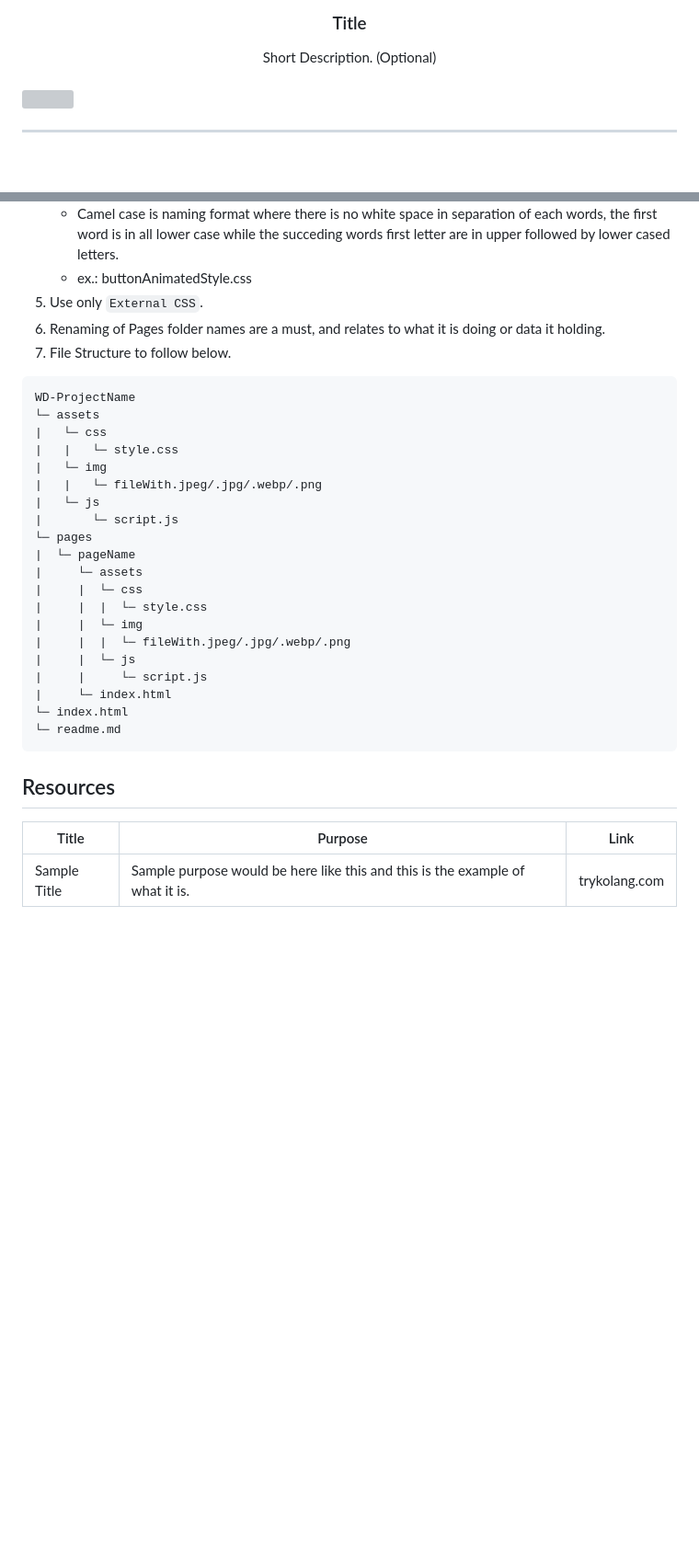
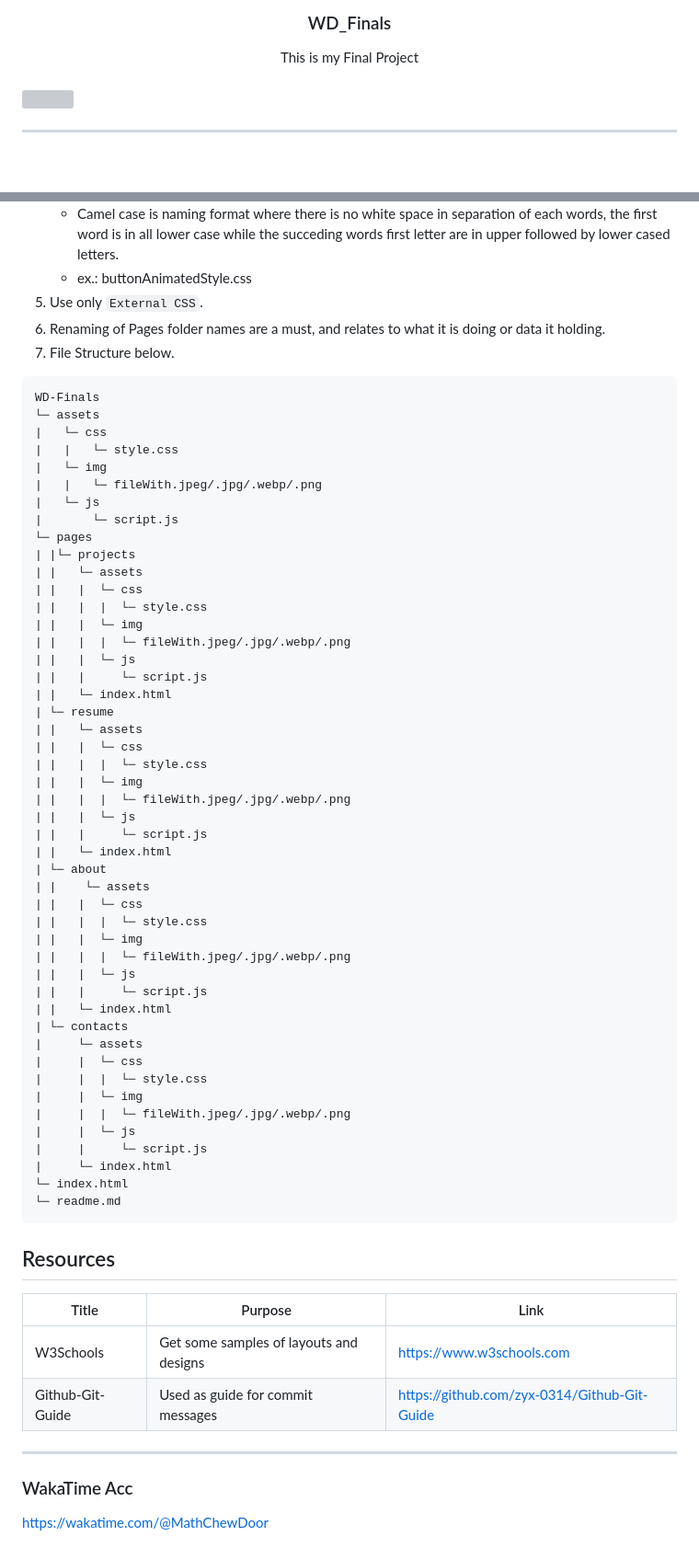
Before and after one commit to MathChewDoor/WD-Final, a Markdown page: readme.md, 2 parts joined by grey strips. Shown: that part at 92% size. GitHub-like rendering; blank space fills up the shorter version; grey boxes are pictures that could not be loaded.

Commit message:
docs(README): edited the readme file

````diff
--- a/readme.md
+++ b/readme.md
@@ -9,11 +9,11 @@
     <img src="./assets/img/nyebe_white.png" alt="Nyebe" width="130" height="100">
   </a>
 <!-- TODO: Change Title to the name of the title of your Project -->
-  <h3 align="center">Title</h3>
+  <h3 align="center">WD_Finals</h3>
 </div>
 <!-- TODO: Make a short description -->
 <div align="center">
-  Short Description. (Optional)
+  This is my Final Project
 </div>
 
 <br />
@@ -87,10 +85,10 @@ Guiding Question:
    - ex.: buttonAnimatedStyle.css
 5. Use only `External CSS`.
 6. Renaming of Pages folder names are a must, and relates to what it is doing or data it holding.
-7. File Structure to follow below.
+7. File Structure below.
 
 ```
-WD-ProjectName
+WD-Finals
 └─ assets
 |   └─ css
 |   |   └─ style.css
@@ -99,7 +97,34 @@ WD-ProjectName
 |   └─ js
 |       └─ script.js
 └─ pages
-|  └─ pageName
+| |└─ projects
+| |   └─ assets
+| |   |  └─ css
+| |   |  |  └─ style.css
+| |   |  └─ img
+| |   |  |  └─ fileWith.jpeg/.jpg/.webp/.png
+| |   |  └─ js
+| |   |     └─ script.js
+| |   └─ index.html
+| └─ resume
+| |   └─ assets
+| |   |  └─ css
+| |   |  |  └─ style.css
+| |   |  └─ img
+| |   |  |  └─ fileWith.jpeg/.jpg/.webp/.png
+| |   |  └─ js
+| |   |     └─ script.js
+| |   └─ index.html
+| └─ about
+| |    └─ assets
+| |   |  └─ css
+| |   |  |  └─ style.css
+| |   |  └─ img
+| |   |  |  └─ fileWith.jpeg/.jpg/.webp/.png
+| |   |  └─ js
+| |   |     └─ script.js
+| |   └─ index.html
+| └─ contacts
 |     └─ assets
 |     |  └─ css
 |     |  |  └─ style.css
@@ -117,4 +142,10 @@ WD-ProjectName
 <!-- TODO: Add References -->
 | Title | Purpose | Link |
 |-|-|-|
-| Sample Title | Sample purpose would be here like this and this is the example of what it is. | trykolang.com |
+| W3Schools | Get some samples of layouts and designs | https://www.w3schools.com |
+| Github-Git-Guide | Used as guide for commit messages | https://github.com/zyx-0314/Github-Git-Guide |
+
+---
+
+### WakaTime Acc
+https://wakatime.com/@MathChewDoor
````
Also changed, not shown: other parts of readme.md (+14 -16 lines).
